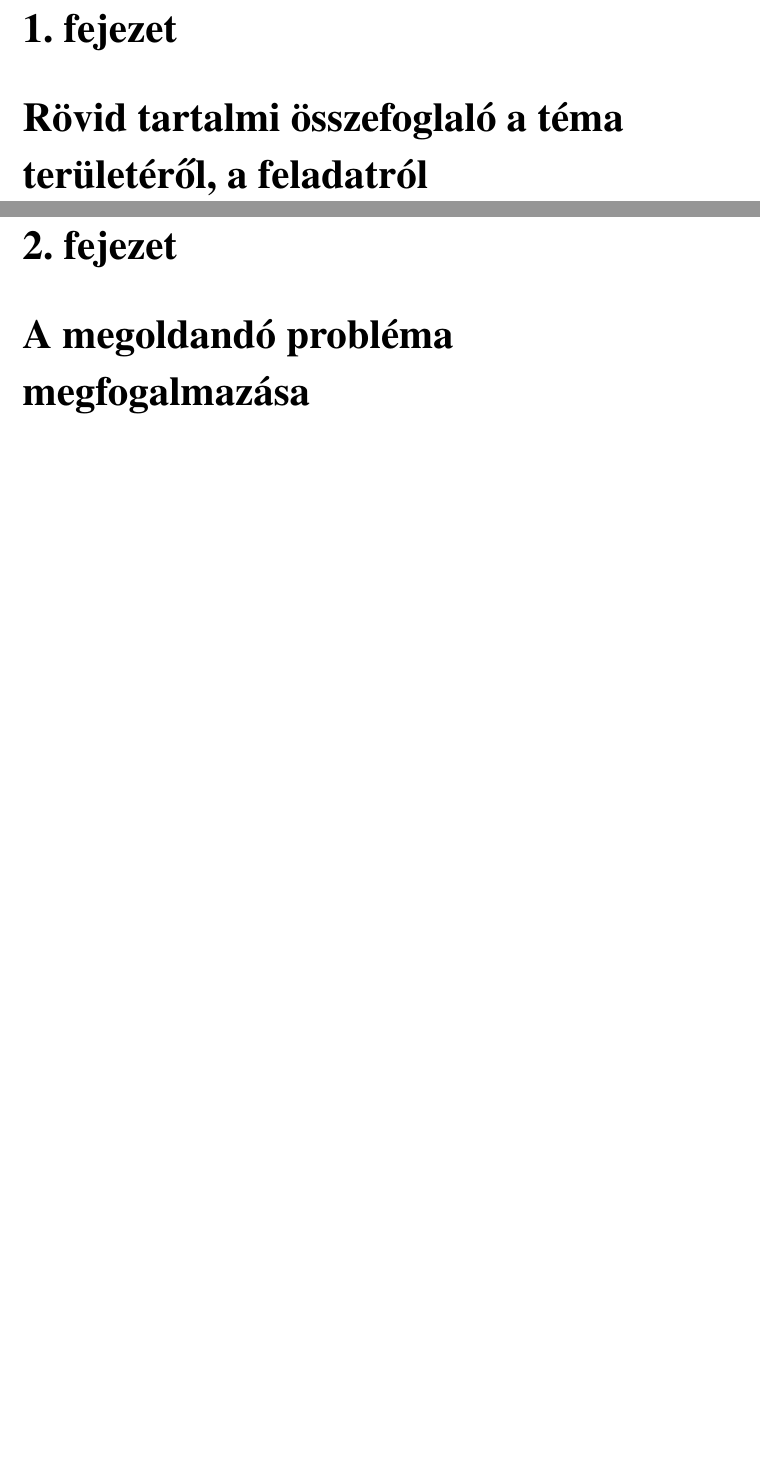
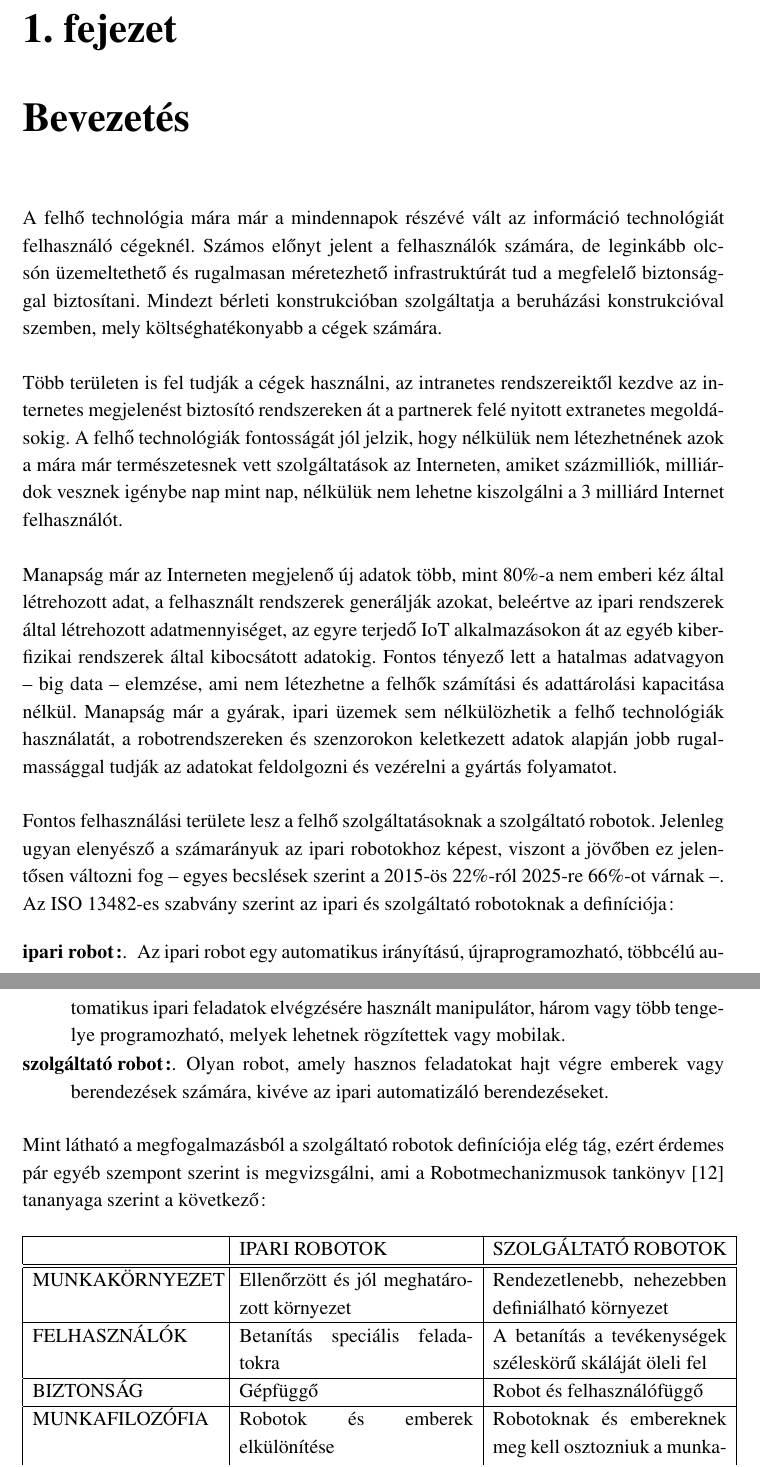
Before and after one commit to gharaszti71/MasterThesis, a LaTeX thesis (Document/Diplomamunka_Haraszti_Gabor_DPWF3Y.tex): two parts of pages 3 and 4 of 22 before the commit and two parts of pages 3 and 4 of 12 after it, joined at a grey line, cut so that both start at the same text, the shorter picture padded with empty space. Compiled offline with LaTeX, dvips and Ghostscript; the source files are stored in an older character set and shown here as Unicode.

Commit message:
Fejezetek kitisztázása, bevezetés

```diff
--- a/Document/Diplomamunka_Haraszti_Gabor_DPWF3Y.tex
+++ b/Document/Diplomamunka_Haraszti_Gabor_DPWF3Y.tex
@@ -127,15 +125,38 @@
 	\tableofcontents
 
 
-	\chapter{Rövid tartalmi összefoglaló a téma területéről, a feladatról}
+	\chapter{Bevezetés}
 
-	\chapter{A megoldandó probléma megfogalmazása}
+	A felhő technológia mára már a mindennapok részévé vált az információ technológiát felhasználó cégeknél. Számos előnyt jelent a felhasználók számára, de leginkább olcsón üzemeltethető és rugalmasan méretezhető infrastruktúrát tud a megfelelő biztonsággal biztosítani. Mindezt bérleti konstrukcióban szolgáltatja a beruházási konstrukcióval szemben, mely költséghatékonyabb a cégek számára.\\
 
-	\chapter{A probléma fontossága, felvezetése}
+	Több területen is fel tudják a cégek használni, az intranetes rendszereiktől kezdve az internetes megjelenést biztosító rendszereken át a partnerek felé nyitott extranetes megoldásokig. A felhő technológiák fontosságát jól jelzik, hogy nélkülük nem létezhetnének azok a mára már természetesnek vett szolgáltatások az Interneten, amiket százmilliók, milliárdok vesznek igénybe nap mint nap, nélkülük nem lehetne kiszolgálni a 3 milliárd Internet felhasználót.\\
 
+	Manapság már az Interneten megjelenő új adatok több, mint 80\%-a nem emberi kéz által létrehozott adat, a felhasznált rendszerek generálják azokat, beleértve az ipari rendszerek által létrehozott adatmennyiséget, az egyre terjedő IoT alkalmazásokon át az egyéb kiberfizikai rendszerek által kibocsátott adatokig. Fontos tényező lett a hatalmas adatvagyon -- big data -- elemzése, ami nem létezhetne a felhők számítási és adattárolási kapacitása nélkül. Manapság már a gyárak, ipari üzemek sem nélkülözhetik a felhő technológiák használatát, a robotrendszereken és szenzorokon keletkezett adatok alapján jobb rugalmassággal tudják az adatokat feldolgozni és vezérelni a gyártás folyamatot.\\
 
-	\chapter{Az irodalom alapján a lehetséges megközelítési módok és megoldások áttekintése	és elemzése}
+	Fontos felhasználási területe lesz a felhő szolgáltatásoknak a szolgáltató robotok. Jelenleg ugyan elenyésző a számarányuk az ipari robotokhoz képest, viszont a jövőben ez jelentősen változni fog -- egyes becslések szerint a 2015-ös 22\%-ról 2025-re 66\%-ot várnak --. Az ISO 13482-es szabvány szerint az ipari és szolgáltató robotoknak a definíciója:
 
-	A munka megkezdése előtt célszerű tájékozódni a probléma lehetséges megoldásairól a szakirodalomban, ami után a megoldási alternatívák már ki tudnak rajzolódni és lehetséges lesz szakmailag megalapozott javaslat megfogalmazására.
+	\begin{description}
+		\item[ipari robot:] Az ipari robot egy automatikus irányítású, újraprogramozható, többcélú automatikus ipari feladatok elvégzésére használt manipulátor, három vagy több tengelye programozható, melyek lehetnek rögzítettek vagy mobilak.\vspace{-9pt}
+		\item[szolgáltató robot:] Olyan robot, amely hasznos feladatokat hajt végre emberek vagy berendezések számára, kivéve az ipari automatizáló berendezéseket.\vspace{-9pt}
+	\end{description}
 
-	\section{Irodalmi áttekintés}
+	\bigskip
+
+	Mint látható a megfogalmazásból a szolgáltató robotok definíciója elég tág, ezért érdemes pár egyéb szempont szerint is megvizsgálni, ami a Robotmechanizmusok tankönyv \cite{RobotCsop} tananyaga szerint a következő:\\
+
+	\begin{tabular}{ | p{4cm} | p{5cm} | p{5cm} | }
+		\hline
+		& IPARI ROBOTOK & SZOLGÁLTATÓ ROBOTOK \\
+		\hline
+		\hline
+		MUNKAKÖRNYEZET &  Ellenőrzött és jól meghatározott környezet & Rendezetlenebb, nehezebben definiálható környezet \\
+		\hline
+		FELHASZNÁLÓK & Betanítás speciális feladatokra & A betanítás a tevékenységek széleskörű skáláját öleli fel \\
+		\hline
+		BIZTONSÁG & Gépfüggő & Robot és felhasználófüggő \\
+		\hline
+		MUNKAFILOZÓFIA & Robotok és emberek elkülönítése & Robotoknak és embereknek meg kell osztozniuk a munka-területen, hogy szolgáltatást nyújtsanak/kapjanak \\
+		\hline
+		GÉP TERVEZÉSE & Megbízásra rugalmasan reagál & Igényre rugalmasan reagál \\
+		\hline
+	\end{tabular}
```
Also changed, not shown: Document/Diplomamunka_Haraszti_Gabor_DPWF3Y.pdf, Document/Diplomamunka_Haraszti_Gabor_DPWF3Y.tex (48 more changed lines), 6 other files.
